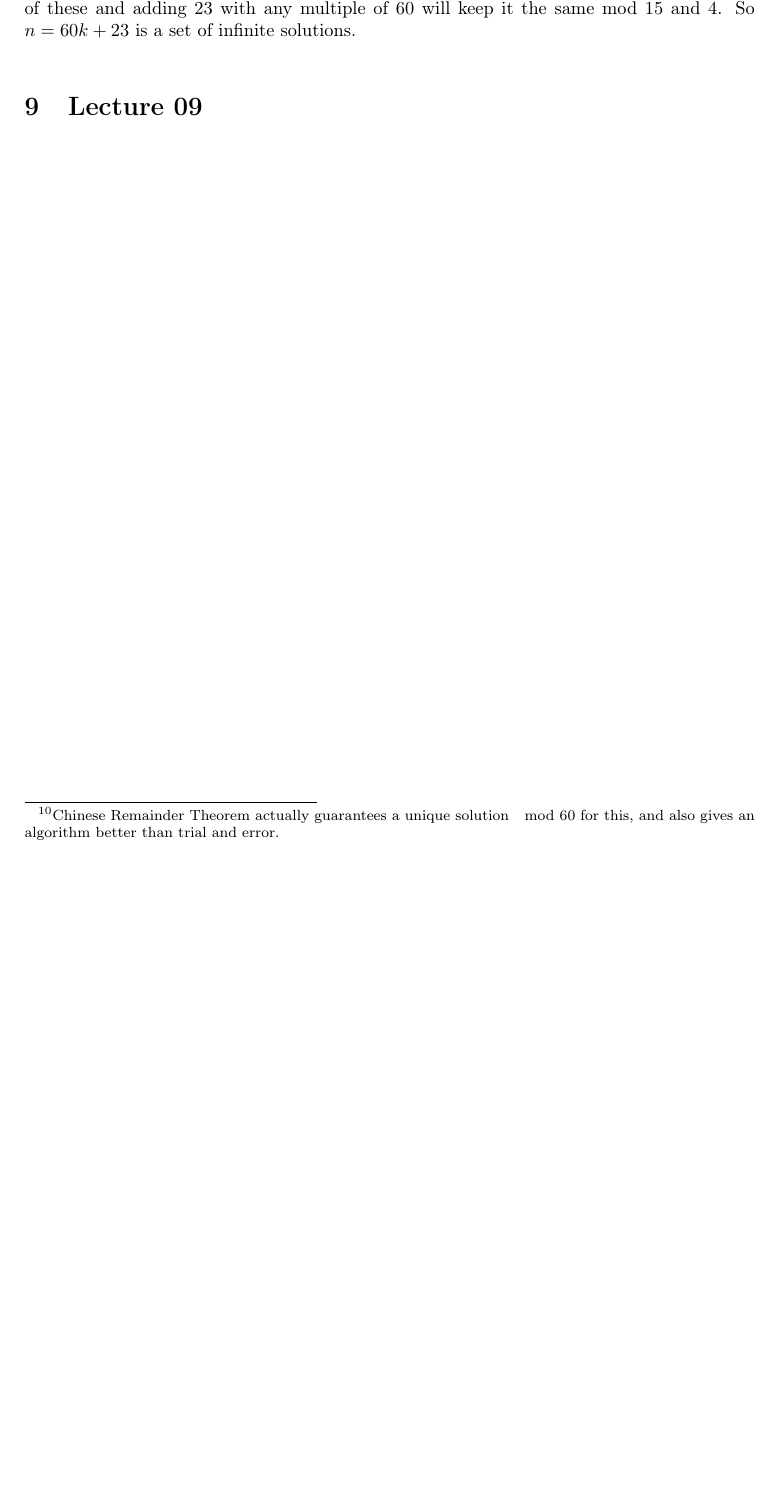
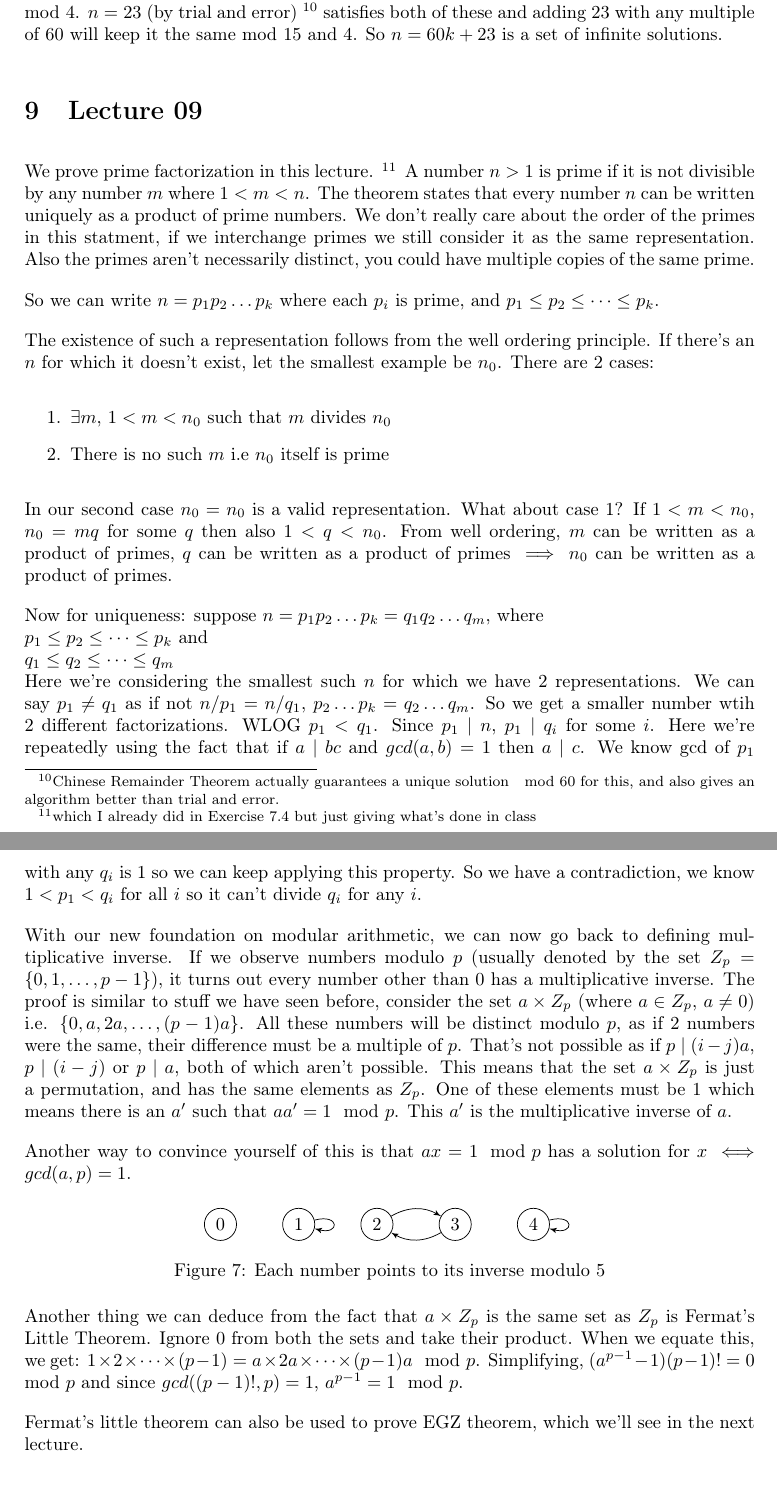
Before and after one commit to fromtimeimportsleep/Notes, a LaTeX document (notes.tex): part of page 16 of 16 before the commit and two parts of pages 16 and 17 of 17 after it, the two joined at a grey line, cut at the place of the change, the shorter picture padded with empty space. Compiled offline with pdfLaTeX.

Commit message:
Till Lecture 9

```diff
--- a/notes.tex
+++ b/notes.tex
@@ -1075,3 +1076,4 @@
+        For this we just to find inverses
         of $2$ and $3$ mod $15$ and $4$ respectively. That we can do, $n = 8 \mod 15$
         and $n = 3 \mod 4$. $n = 23$ (by trial and error)
         \footnote{Chinese Remainder Theorem actually guarantees a unique solution
@@ -1079,8 +1081,92 @@
         satisfies both of these and
         adding $23$ with any multiple of $60$ will keep it the same mod $15$ and $4$.
         So $n = 60k+23$ is a set of infinite solutions.
+    \end{solution}
 
-        \section{Lecture 09}
+    \section{Lecture 09}
+
+    We prove prime factorization in this lecture.
+    \footnote{which I already did in Exercise 7.4 but just giving what's done in class}
+    A number $n>1$ is prime if it is not divisible by any number $m$ where $1 < m < n$.
+    The theorem states that every number $n$ can be written uniquely as a product of prime numbers.
+    We don't really care about the order of the primes in this statment, if we interchange
+    primes we still consider it as the same representation. Also the primes aren't necessarily
+    distinct, you could have multiple copies of the same prime.
+
+    So we can write $n = p_1p_2 \dots p_k$ where each $p_i$ is prime, and
+    $p_1 \leq p_2 \leq \dots \leq p_k$.
+
+    The existence of such a representation follows from the well ordering principle.
+    If there's an $n$ for which it doesn't exist, let the smallest example be $n_0$.
+    There are 2 cases:
+    \begin{enumerate}
+        \item $\exists m$, $1 < m < n_0$ such that $m$ divides $n_0$
+        \item There is no such $m$ i.e $n_0$ itself is prime
+    \end{enumerate}
+
+    In our second case $n_0 = n_0$ is a valid representation. What about case 1?
+    If $1 < m < n_0$, $n_0 = mq$ for some $q$ then also $1 < q < n_0$. From well
+    ordering, $m$ can be written as a product of primes, $q$ can be written as
+    a product of primes $\implies n_0$ can be written as a product of primes.
+
+    Now for uniqueness: suppose $n = p_1p_2 \dots p_k = q_1q_2 \dots q_m$, where \\
+    $p_1 \leq p_2 \leq \dots \leq p_k$ and \\
+    $q_1 \leq q_2 \leq \dots \leq q_m$ \\
+    Here we're considering the smallest such $n$ for which we have 2 representations.
+    We can say $p_1 \neq q_1$ as if not $n / p_1 = n / q_1$, $p_2 \dots p_k = q_2 \dots q_m$.
+    So we get a smaller number wtih 2 different factorizations. WLOG $p_1 < q_1$. Since
+    $p_1 \mid n$, $p_1 \mid q_i$ for some $i$. Here we're repeatedly using the fact that
+    if $a \mid bc$ and $gcd(a,b) = 1$ then $a \mid c$. We know gcd of $p_1$ with any $q_i$
+    is 1 so we can keep applying this property. So we have a contradiction, we know $1 < p_1 < q_i$
+    for all $i$ so it can't divide $q_i$ for any $i$.
+
+    With our new foundation on modular arithmetic, we can now go back to defining multiplicative
+    inverse. If we observe numbers modulo $p$ (usually denoted by the set $Z_p = \{0,1,\dots,p-1\})$,
+    it turns out every number other than $0$ has a multiplicative inverse. The proof is similar to
+    stuff we have seen before, consider the set $a \times Z_p$ (where $a \in Z_p$, $a \neq 0$)
+    i.e. $\{0,a,2a,\dots,(p-1)a\}$.
+    All these numbers will be distinct modulo $p$, as if 2 numbers were the same, their difference
+    must be a multiple of $p$. That's not possible as if $p \mid (i-j)a$, $p \mid (i-j)$ or $p \mid a$,
+    both of which aren't possible. This means that the set $a \times Z_p$ is just a permutation,
+    and has the same elements as $Z_p$. One of these elements must be $1$ which means there
+    is an $a'$ such that $aa' = 1 \mod p$. This $a'$ is the multiplicative inverse of $a$.
+
+    Another way to convince yourself of this is that $ax = 1 \mod p$ has a solution for $x$
+    $\iff gcd(a,p) = 1$.
+
+
+    \begin{figure}[ht]
+    \centering
+    \begin{tikzpicture}
+        \tikzset{vertex/.style = {shape=circle,draw,minimum size=1.5em}}
+        \tikzset{edge/.style = {->,> = latex'}}
+        % vertices
+        \node[vertex] (0) at (0,0) {0};
+        \node[vertex] (1) at (1.5,0) {1};
+        \node[vertex] (2) at (3,0) {2};
+        \node[vertex] (3) at (4.5,0) {3};
+        \node[vertex] (4) at (6,0) {4};
+        %edges
+        \draw[edge] (1) to [loop right] ();
+        \draw[edge] (2) to [bend left] (3);
+        \draw[edge] (3) to [bend left] (2);
+        \draw[edge] (4) to [loop right] ();
+
+    \end{tikzpicture}
+
+    \caption{Each number points to its inverse modulo 5}
+    \end{figure}
+
+    Another thing we can deduce from the fact that $a \times Z_p$ is the same set as
+    $Z_p$ is Fermat's Little Theorem. Ignore $0$ from both the sets and take their product.
+    When we equate this, we get: $1 \times 2 \times \dots \times (p-1)
+    = a \times 2a \times \dots \times (p-1)a \mod p$. Simplifying,
+    $(a^{p-1}-1)(p-1)! = 0 \mod p$ and since $gcd((p-1)!,p)=1$, $a^{p-1}=1 \mod p$.
+
+    Fermat's little theorem can also be used to prove EGZ theorem, which we'll see in the next
+    lecture.
+
+    \section{Lecture 10}
 
 
 
```
Also changed, not shown: notes.pdf, notes.tex (5 more changed lines).
